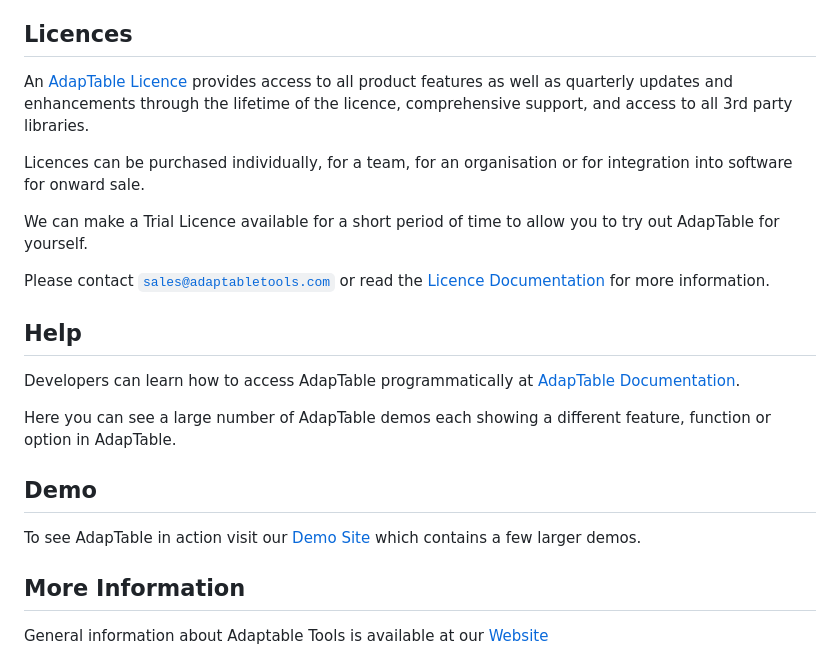
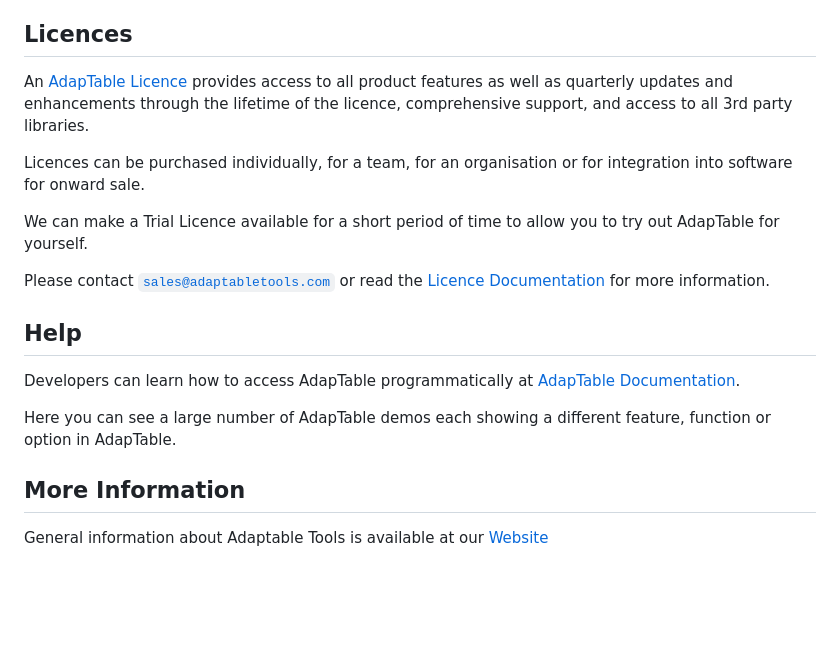
Before and after one commit to AdaptableTools/support-template-adaptable-aggrid-cjs, a Markdown page: README.md, the part around one of its changes. Rendered like a GitHub page; blank space fills up the shorter version.

```diff
--- a/README.md
+++ b/README.md
@@ -76,10 +76,6 @@ Please contact [`sales@adaptabletools.com`](mailto:sales@adaptabletools.com) or
 Developers can learn how to access AdapTable programmatically at [AdapTable Documentation](https://docs.adaptabletools.com).
 
 Here you can see a large number of AdapTable demos each showing a different feature, function or option in AdapTable.
-
-## Demo
-
-To see AdapTable in action visit our [Demo Site](https://www.adaptabletools.com/demos) which contains a few larger demos.
 
 ## More Information
 
```
Also changed, not shown: other parts of README.md (+6 -6 lines).
